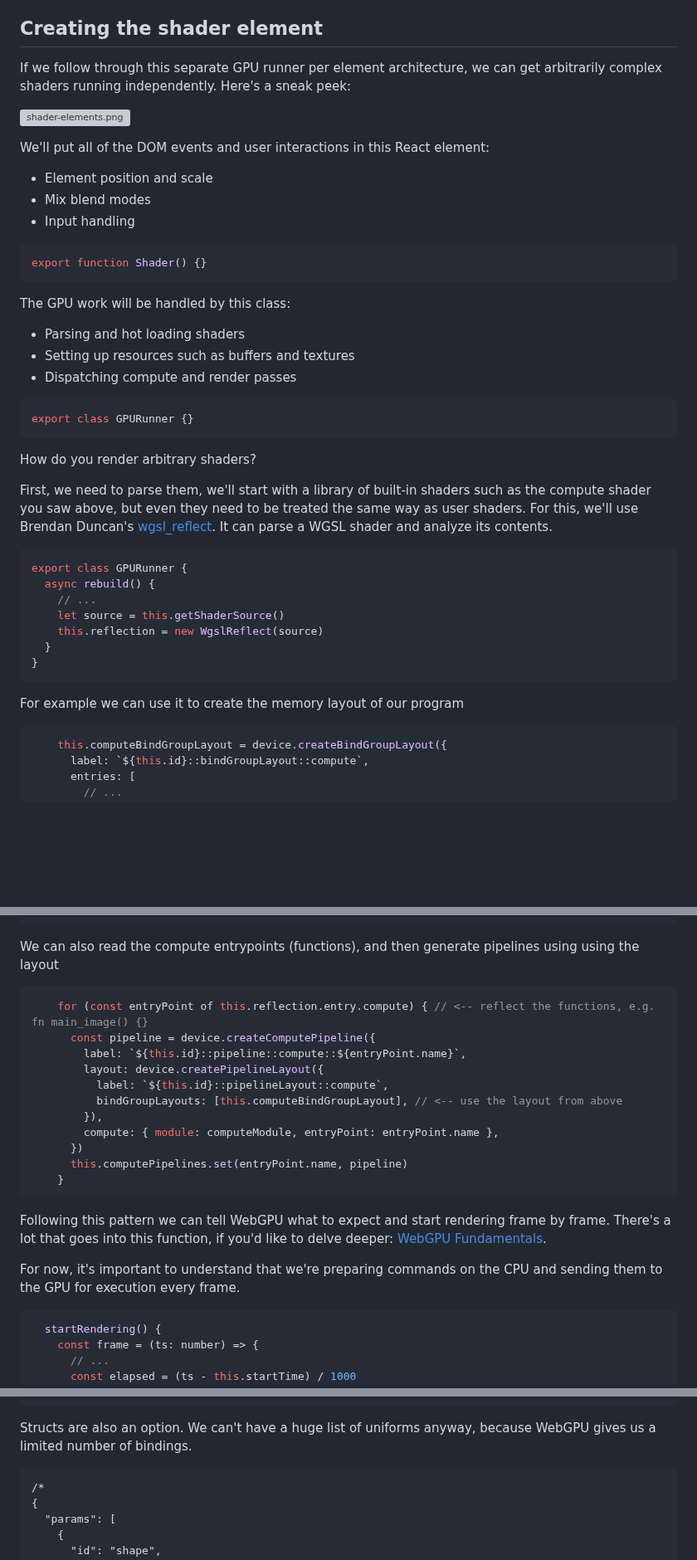
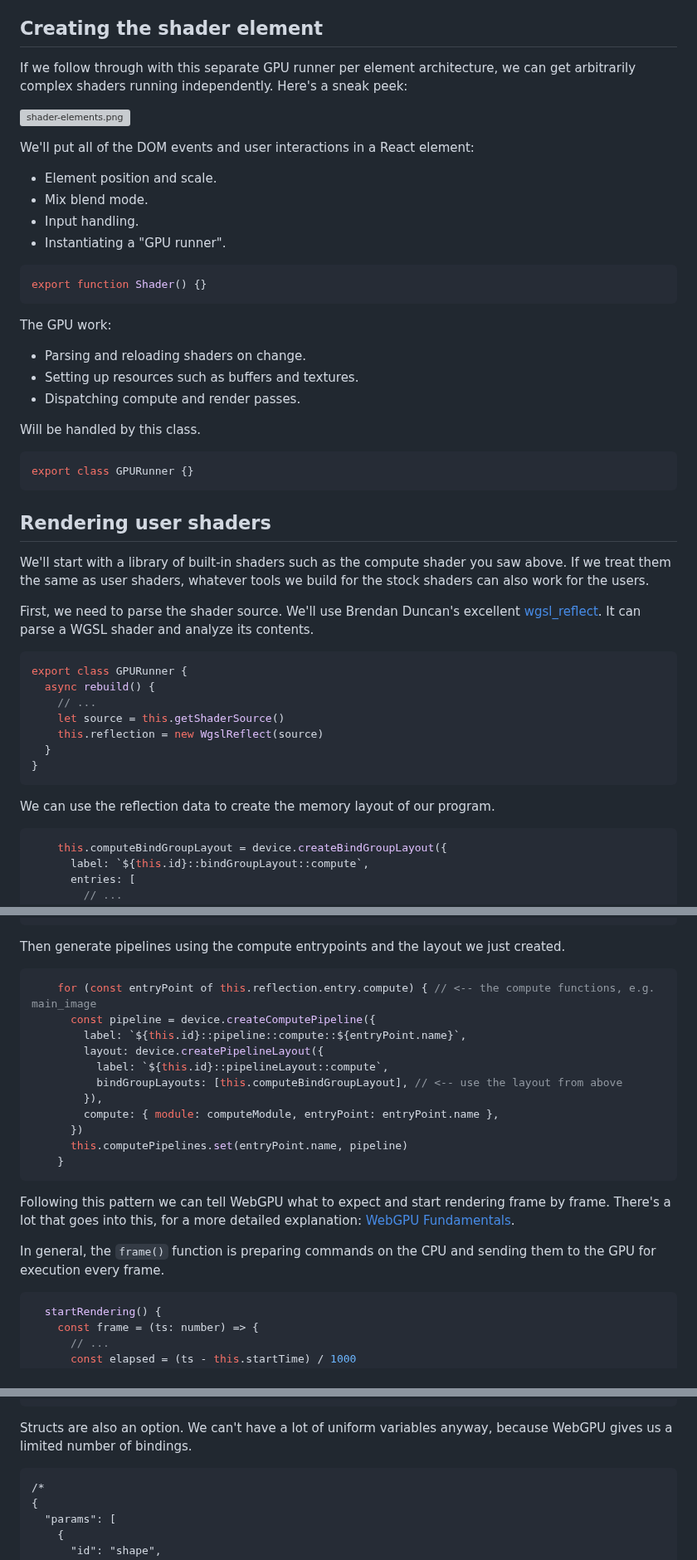
Before and after one commit to vladinator1000/blog, a Markdown page: content/blog/shader-editor-part-1.md, 3 parts joined by grey strips. Shown at 83% size. Rendered like a GitHub page; blank space fills up the shorter version; grey boxes are pictures that could not be loaded.

````diff
--- a/content/blog/shader-editor-part-1.md
+++ b/content/blog/shader-editor-part-1.md
@@ -162,28 +175,34 @@ Then, in the fragment shader we'll fill the triangle with the texture from the c
 ## Creating the shader element
 
-If we follow through this separate GPU runner per element architecture, we can get arbitrarily complex shaders running independently. Here's a sneak peek:
+If we follow through with this separate GPU runner per element architecture, we can get arbitrarily complex shaders running independently. Here's a sneak peek:
 
 ![shader-elements.png](/images/design-gpu/shader-elements.png)
 
-We'll put all of the DOM events and user interactions in this React element:
-- Element position and scale
-- Mix blend modes
-- Input handling
+We'll put all of the DOM events and user interactions in a React element:
+- Element position and scale.
+- Mix blend mode.
+- Input handling.
+- Instantiating a "GPU runner".
 ```tsx
 export function Shader() {}
 ```
 
-The GPU work will be handled by this class:
-- Parsing and hot loading shaders
-- Setting up resources such as buffers and textures
-- Dispatching compute and render passes
+The GPU work:
+- Parsing and reloading shaders on change.
+- Setting up resources such as buffers and textures.
+- Dispatching compute and render passes.
+
+Will be handled by this class.
 ```tsx
 export class GPURunner {}
 ```
 
-How do you render arbitrary shaders?
+## Rendering user shaders
 
-First, we need to parse them, we'll start with a library of built-in shaders such as the compute shader you saw above, but even they need to be treated the same way as user shaders. For this, we'll use Brendan Duncan's [wgsl_reflect](https://github.com/brendan-duncan/wgsl_reflect/). It can parse a WGSL shader and analyze its contents.
+We'll start with a library of built-in shaders such as the compute shader you saw above. If we treat them the same as user shaders, whatever tools we build for the stock shaders can also work for the users.
+
+
+First, we need to parse the shader source. We'll use Brendan Duncan's excellent [wgsl_reflect](https://github.com/brendan-duncan/wgsl_reflect/). It can parse a WGSL shader and analyze its contents.
 
 ```ts
 export class GPURunner {
@@ -196,7 +215,7 @@ export class GPURunner {
 ```
 
 
-For example we can use it to create the memory layout of our program
+We can use the reflection data to create the memory layout of our program.
 ```ts
     this.computeBindGroupLayout = device.createBindGroupLayout({
       label: `${this.id}::bindGroupLayout::compute`,
@@ -222,9 +241,9 @@ For example we can use it to create the memory layout of our program
     })
 ```
 
-We can also read the compute entrypoints (functions), and then generate pipelines using using the layout
+Then generate pipelines using the compute entrypoints and the layout we just created.
 ```ts
-    for (const entryPoint of this.reflection.entry.compute) { // <-- reflect the functions, e.g. fn main_image() {}
+    for (const entryPoint of this.reflection.entry.compute) { // <-- the compute functions, e.g. main_image
       const pipeline = device.createComputePipeline({
         label: `${this.id}::pipeline::compute::${entryPoint.name}`,
         layout: device.createPipelineLayout({
@@ -237,9 +256,9 @@ We can also read the compute entrypoints (functions), and then generate pipeline
     }
 ```
 
-Following this pattern we can tell WebGPU what to expect and start rendering frame by frame. There's a lot that goes into this function, if you'd like to delve deeper: [WebGPU Fundamentals](https://webgpufundamentals.org/webgpu/lessons/).
+Following this pattern we can tell WebGPU what to expect and start rendering frame by frame. There's a lot that goes into this, for a more detailed explanation: [WebGPU Fundamentals](https://webgpufundamentals.org/webgpu/lessons/webgpu-fundamentals.html).
 
-For now, it's important to understand that we're preparing commands on the CPU and sending them to the GPU for execution every frame.
+In general, the `frame()` function is preparing commands on the CPU and sending them to the GPU for execution every frame.
 
 ```ts
   startRendering() {
@@ -466,7 +489,7 @@ export function ParameterList({ elementId, shaderId }: Props) {
 }
 ```
 
-Structs are also an option. We can't have a huge list of uniforms anyway, because WebGPU gives us a limited number of bindings.
+Structs are also an option. We can't have a lot of uniform variables anyway, because WebGPU gives us a limited number of bindings.
 
 ```wgsl
 /*
````
Also changed, not shown: other parts of content/blog/shader-editor-part-1.md (+82 -65 lines), content/blog/shader-editor-part-2-compiler.md (+5 -4 lines).
